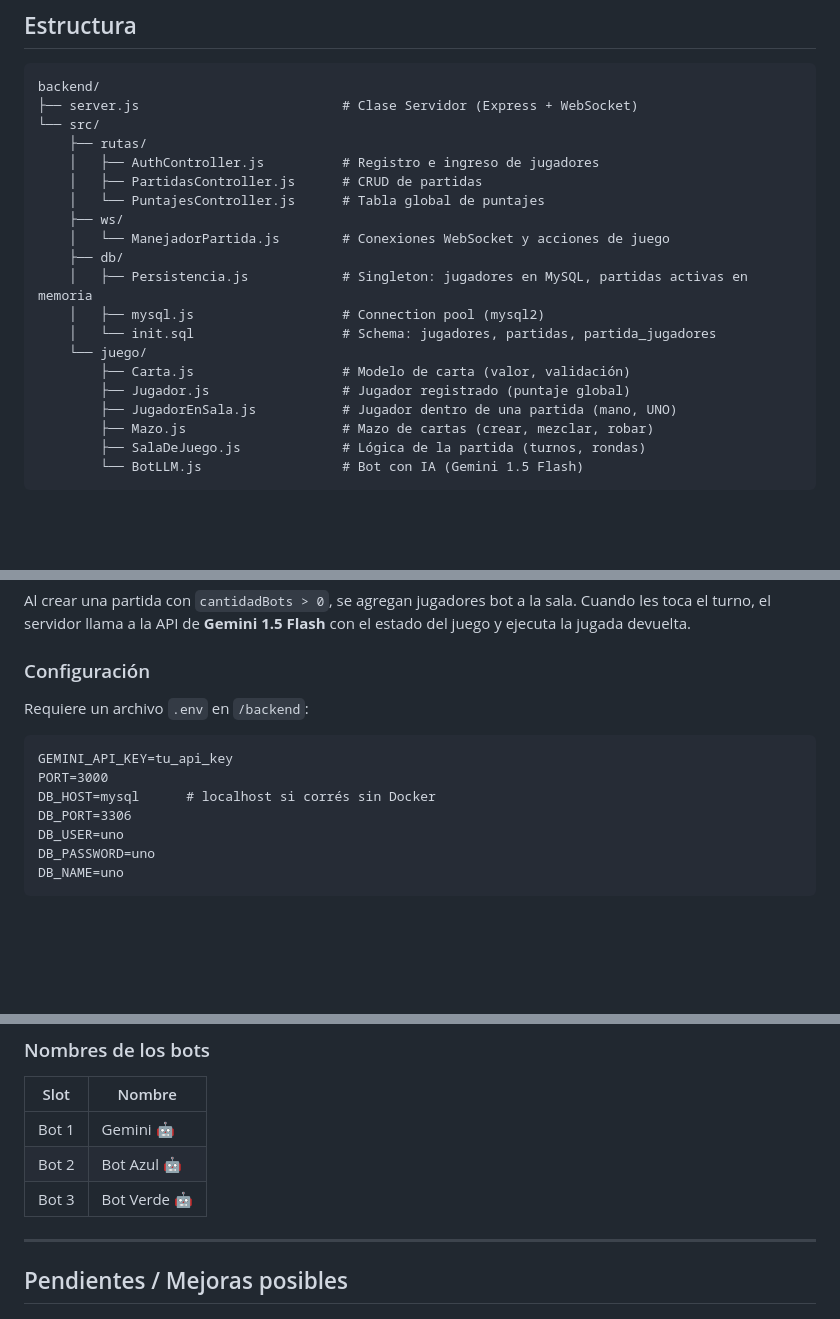
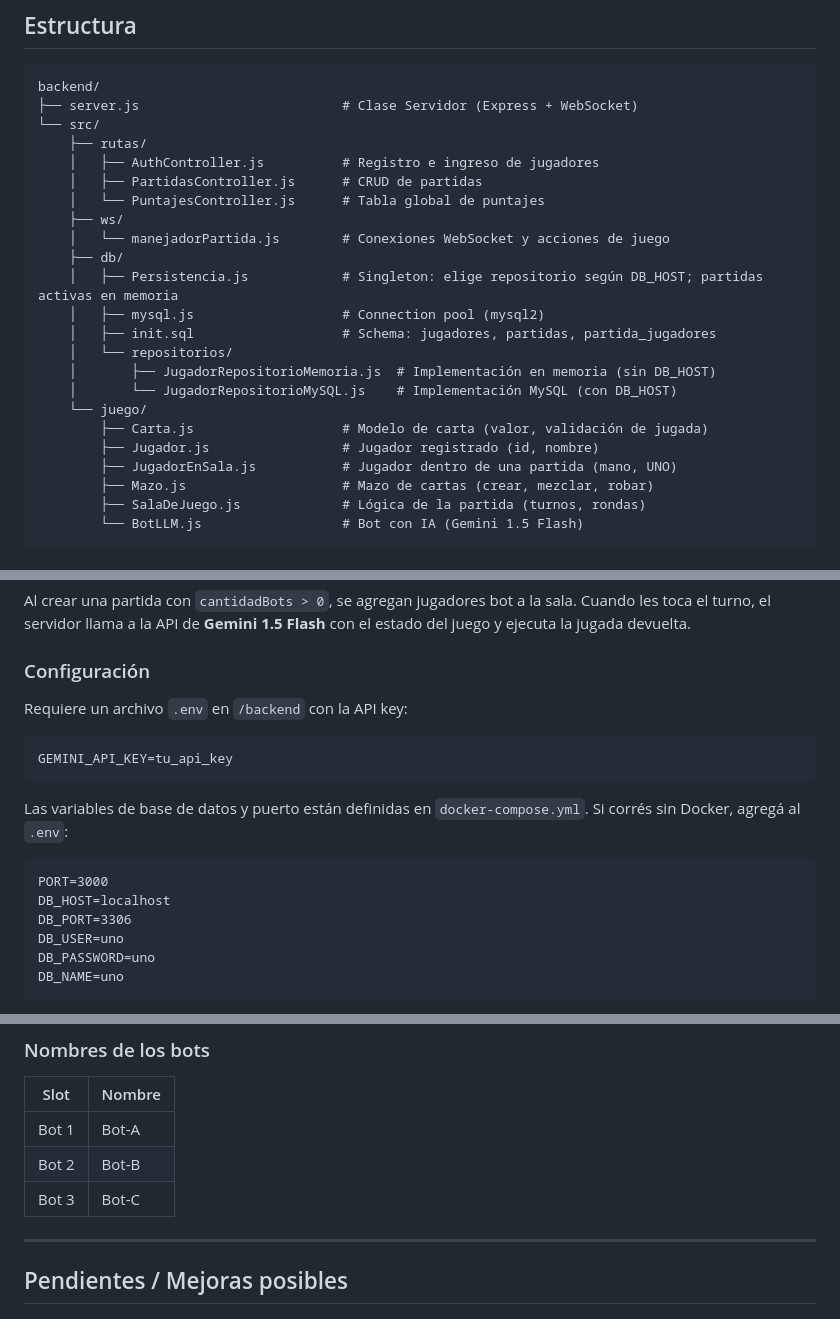
Before and after one commit to facundolaffont/PAW-2026-Integrador, a Markdown page: backend/BACKEND.md, 3 parts joined by grey strips. Rendered like a GitHub page; blank space fills up the shorter version.

Commit message:
sincronizando README

````diff
--- a/backend/BACKEND.md
+++ b/backend/BACKEND.md
@@ -19,14 +19,17 @@ backend/
     │   ├── PartidasController.js      # CRUD de partidas
     │   └── PuntajesController.js      # Tabla global de puntajes
     ├── ws/
-    │   └── ManejadorPartida.js        # Conexiones WebSocket y acciones de juego
+    │   └── manejadorPartida.js        # Conexiones WebSocket y acciones de juego
     ├── db/
-    │   ├── Persistencia.js            # Singleton: jugadores en MySQL, partidas activas en memoria
+    │   ├── Persistencia.js            # Singleton: elige repositorio según DB_HOST; partidas activas en memoria
     │   ├── mysql.js                   # Connection pool (mysql2)
-    │   └── init.sql                   # Schema: jugadores, partidas, partida_jugadores
+    │   ├── init.sql                   # Schema: jugadores, partidas, partida_jugadores
+    │   └── repositorios/
+    │       ├── JugadorRepositorioMemoria.js  # Implementación en memoria (sin DB_HOST)
+    │       └── JugadorRepositorioMySQL.js    # Implementación MySQL (con DB_HOST)
     └── juego/
-        ├── Carta.js                   # Modelo de carta (valor, validación)
-        ├── Jugador.js                 # Jugador registrado (puntaje global)
+        ├── Carta.js                   # Modelo de carta (valor, validación de jugada)
+        ├── Jugador.js                 # Jugador registrado (id, nombre)
         ├── JugadorEnSala.js           # Jugador dentro de una partida (mano, UNO)
         ├── Mazo.js                    # Mazo de cartas (crear, mezclar, robar)
         ├── SalaDeJuego.js             # Lógica de la partida (turnos, rondas)
@@ -175,11 +178,15 @@ Al crear una partida con `cantidadBots > 0`, se agregan jugadores bot a la sala.
 
 ### Configuración
 
-Requiere un archivo `.env` en `/backend`:
+Requiere un archivo `.env` en `/backend` con la API key:
 ```
 GEMINI_API_KEY=tu_api_key
+```
+
+Las variables de base de datos y puerto están definidas en `docker-compose.yml`. Si corrés sin Docker, agregá al `.env`:
+```
 PORT=3000
-DB_HOST=mysql      # localhost si corrés sin Docker
+DB_HOST=localhost
 DB_PORT=3306
 DB_USER=uno
 DB_PASSWORD=uno
@@ -201,9 +208,9 @@ Obtené tu API key gratis en [aistudio.google.com](https://aistudio.google.com).
 
 | Slot | Nombre |
 |------|--------|
-| Bot 1 | Gemini 🤖 |
-| Bot 2 | Bot Azul 🤖 |
-| Bot 3 | Bot Verde 🤖 |
+| Bot 1 | Bot-A |
+| Bot 2 | Bot-B |
+| Bot 3 | Bot-C |
 
 ---
 
````
Also changed, not shown: other parts of backend/BACKEND.md (+1 -1 lines).
